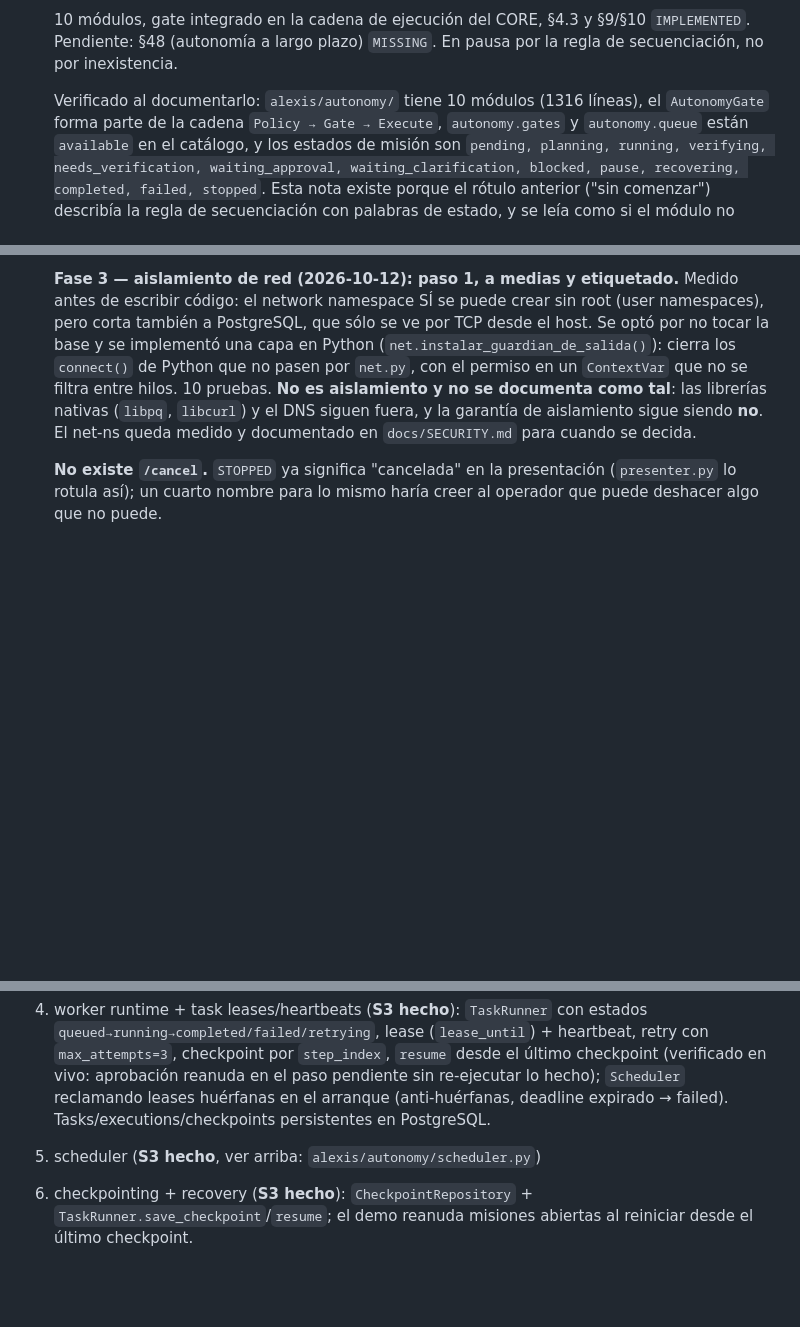
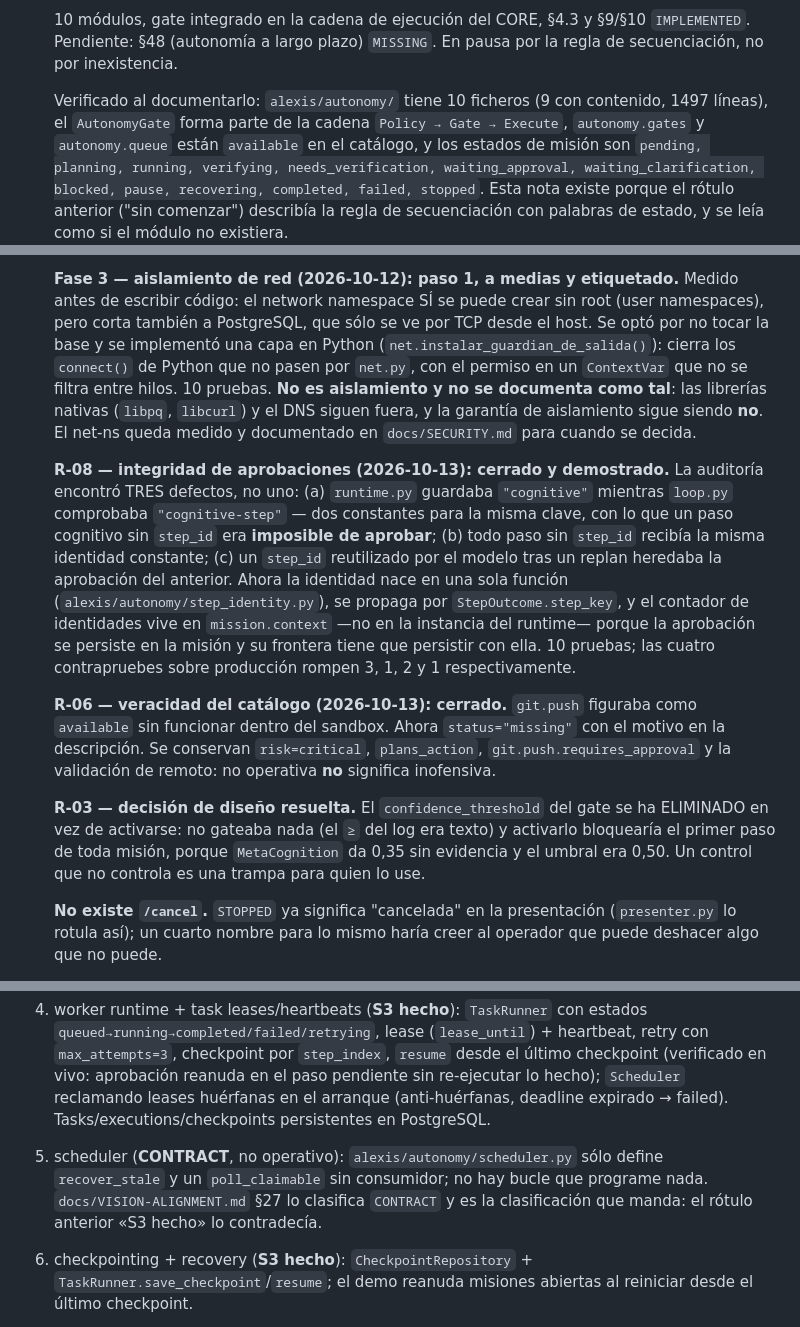
Before and after one commit to alexandevs2309/A.L.E.X.I.S, a Markdown page: docs/IMPLEMENTATION-STATUS.md, 3 parts joined by grey strips. GitHub-like rendering; blank space fills up the shorter version.

Commit message:
docs(autonomy): R-09 — tres contradicciones entre lo que se afirma y lo que es
La documentación de AUTONOMY discrepaba de la realidad en tres puntos,
y en los tres la documentación era lo que mentía:

1. `AUTONOMY-V0.5-CAPABILITIES.md` decía «Git / GitHub ⛔ no
   implementado». Hay tools de git, con aprobación, validación de remoto
   y sandbox. Lo que no es operativa es `git.push`, por una razón
   concreta (R-06). Se separa: `git.read`/`git.commit` implementadas,
   `git.push` adaptador no operativo.

2. `IMPLEMENTATION-STATUS.md` contaba «10 módulos (1316 líneas)». El
   recuento era de otro momento y ya no cuadraba; se verificó contra el
   árbol real.

3. El scheduler estaba etiquetado «S3 hecho» mientras
   `VISION-ALIGNMENT.md` §27 lo clasifica `CONTRACT` —«an interface, not
   a running scheduler». Cuando dos documentos se contradicen, el que
   clasifica es el que manda, y aquí no era el de estado. `schedule_rules.py`
   son 331 líneas sin consumidor: un hueco CORRECTAMENTE etiquetado, no
   un defecto, y etiquetarlo como hecho lo convertía en una mentira.

Se registra además el estado de R-03, R-06 y R-08 con su justificación.

```diff
--- a/docs/IMPLEMENTATION-STATUS.md
+++ b/docs/IMPLEMENTATION-STATUS.md
@@ -63,7 +63,8 @@ La v0.3 es una **Complete Foundation**, no una versión final.
   `IMPLEMENTED`. Pendiente: §48 (autonomía a largo plazo) `MISSING`. En pausa por la regla
   de secuenciación, no por inexistencia.
 
-  Verificado al documentarlo: `alexis/autonomy/` tiene 10 módulos (1316 líneas), el
+  Verificado al documentarlo: `alexis/autonomy/` tiene 10 ficheros (9 con contenido,
+  1497 líneas), el
   `AutonomyGate` forma parte de la cadena `Policy → Gate → Execute`, `autonomy.gates` y
   `autonomy.queue` están `available` en el catálogo, y los estados de misión son
   `pending, planning, running, verifying, needs_verification, waiting_approval,
@@ -103,6 +104,28 @@ La v0.3 es una **Complete Foundation**, no una versión final.
   `libcurl`) y el DNS siguen fuera, y la garantía de aislamiento sigue siendo **no**.
   El net-ns queda medido y documentado en `docs/SECURITY.md` para cuando se decida.
 
+  **R-08 — integridad de aprobaciones (2026-10-13): cerrado y demostrado.** La auditoría
+  encontró TRES defectos, no uno: (a) `runtime.py` guardaba `"cognitive"` mientras
+  `loop.py` comprobaba `"cognitive-step"` — dos constantes para la misma clave, con lo que
+  un paso cognitivo sin `step_id` era **imposible de aprobar**; (b) todo paso sin
+  `step_id` recibía la misma identidad constante; (c) un `step_id` reutilizado por el
+  modelo tras un replan heredaba la aprobación del anterior. Ahora la identidad nace en
+  una sola función (`alexis/autonomy/step_identity.py`), se propaga por
+  `StepOutcome.step_key`, y el contador de identidades vive en `mission.context` —no en la
+  instancia del runtime— porque la aprobación se persiste en la misión y su frontera
+  tiene que persistir con ella. 10 pruebas; las cuatro contrapruebes sobre producción
+  rompen 3, 1, 2 y 1 respectivamente.
+
+  **R-06 — veracidad del catálogo (2026-10-13): cerrado.** `git.push` figuraba como
+  `available` sin funcionar dentro del sandbox. Ahora `status="missing"` con el motivo en
+  la descripción. Se conservan `risk=critical`, `plans_action`, `git.push.requires_approval`
+  y la validación de remoto: no operativa **no** significa inofensiva.
+
+  **R-03 — decisión de diseño resuelta.** El `confidence_threshold` del gate se ha
+  ELIMINADO en vez de activarse: no gateaba nada (el `≥` del log era texto) y activarlo
+  bloquearía el primer paso de toda misión, porque `MetaCognition` da 0,35 sin evidencia y
+  el umbral era 0,50. Un control que no controla es una trampa para quien lo use.
+
   **No existe `/cancel`.** `STOPPED` ya significa "cancelada" en la presentación
   (`presenter.py` lo rotula así); un cuarto nombre para lo mismo haría creer al operador
   que puede deshacer algo que no puede.
@@ -121,7 +144,10 @@ La v0.3 es una **Complete Foundation**, no una versión final.
 2. ~~contratos v0.4 + tabla/repo tasks/executions/observations/verifications/checkpoints~~ — **hecho (S1)**
 3. ~~runtime persistente (S2)~~ — **hecho y verificado**: la misión se persiste en cada transición; verificación y auditoría se escriben en PostgreSQL; recuperación de misiones abiertas al reiniciar (probado en vivo)
 4. worker runtime + task leases/heartbeats (**S3 hecho**): `TaskRunner` con estados `queued→running→completed/failed/retrying`, lease (`lease_until`) + heartbeat, retry con `max_attempts=3`, checkpoint por `step_index`, `resume` desde el último checkpoint (verificado en vivo: aprobación reanuda en el paso pendiente sin re-ejecutar lo hecho); `Scheduler` reclamando leases huérfanas en el arranque (anti-huérfanas, deadline expirado → failed). Tasks/executions/checkpoints persistentes en PostgreSQL.
-5. scheduler (**S3 hecho**, ver arriba: `alexis/autonomy/scheduler.py`)
+5. scheduler (**CONTRACT**, no operativo): `alexis/autonomy/scheduler.py` sólo
+   define `recover_stale` y un `poll_claimable` sin consumidor; no hay bucle que
+   programe nada. `docs/VISION-ALIGNMENT.md` §27 lo clasifica `CONTRACT` y es la
+   clasificación que manda: el rótulo anterior «S3 hecho» lo contradecía.
 6. checkpointing + recovery (**S3 hecho**): `CheckpointRepository` + `TaskRunner.save_checkpoint`/`resume`; el demo reanuda misiones abiertas al reiniciar desde el último checkpoint.
 7. sandbox subprocess restringido (**S4 hecho**): `alexis/security/sandbox.py` — cwd acotado al workspace, env limpio, RLIMIT (AS/CPU/FSIZE/NOFILE/NPROC/CORE), timeout real, sin red (limitación de capa documentada). Probado: captura de `timeout` y de `MemoryError` por RLIMIT.
 8. filesystem tools reales (**S4 hecho**): `fs.read`, `fs.stat`, **`fs.write`** y **`fs.remove`** registradas (`alexis/tools/filesystem.py`), ejecutadas en subprocess sandbox, con `schema/permissions/timeout/limits` en `Tool`. `SandboxExecutor` ejecuta pasos reales (analyze honesto; research→`fs.read`/`fs.stat` según intención; execute→`fs.remove`/`fs.write`/`fs.read` según intención; verify→`fs.stat`); paso sin tool → error explícito; `fs.remove` rechaza el workspace y directorios.
```
Also changed, not shown: docs/AUTONOMY-V0.5-CAPABILITIES.md (+2 -1 lines).
